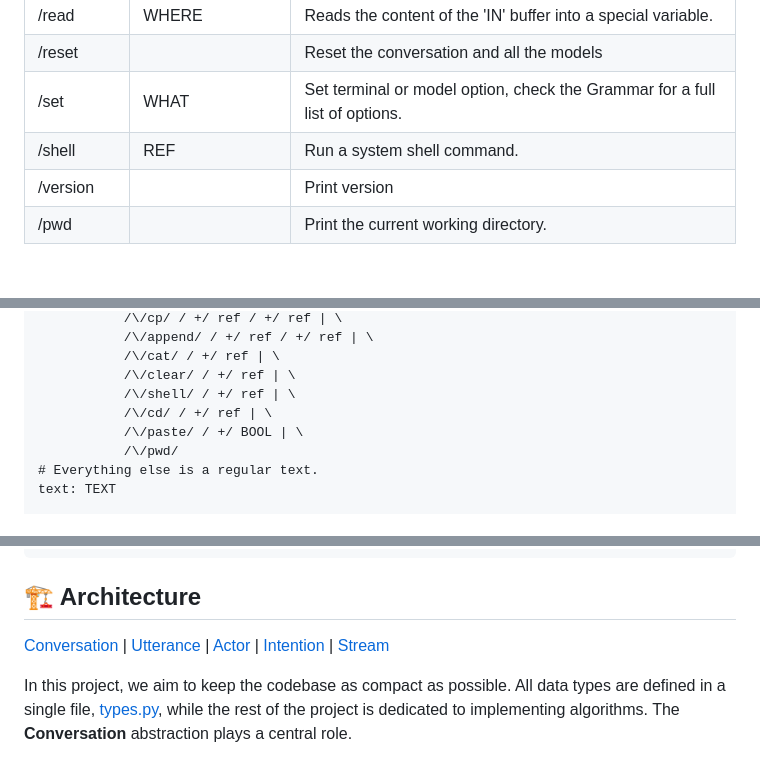
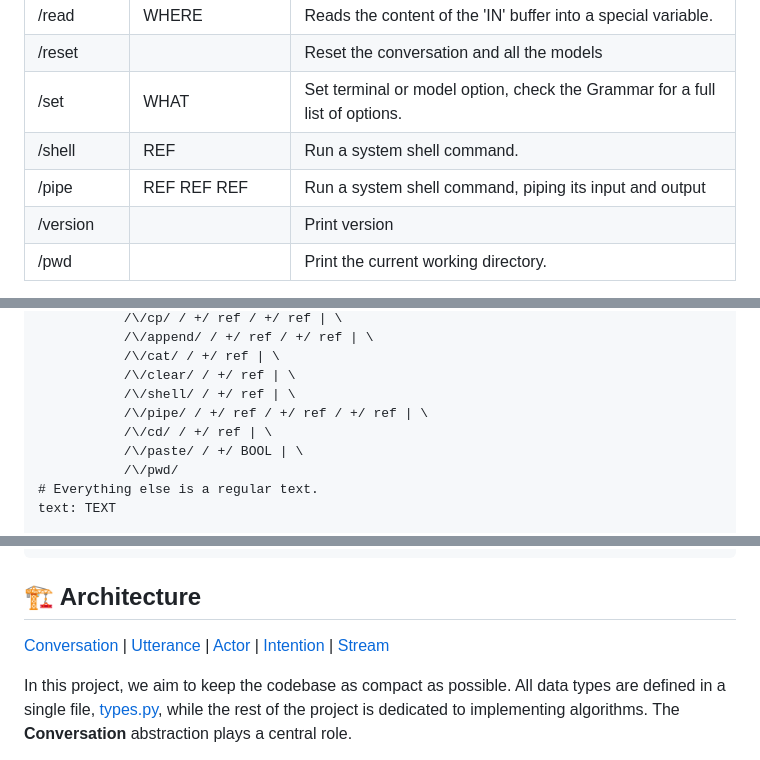
Before and after one commit to sergei-mironov/aicli, a Markdown page: README.md, 3 parts joined by grey strips. Rendered like a GitHub page; blank space fills up the shorter version.

````diff
--- a/README.md
+++ b/README.md
@@ -351,6 +351,7 @@ for command, (arguments, description) in CMDHELP.items():
 | /reset          |                 | Reset the conversation and all the models |
 | /set            | WHAT            | Set terminal or model option, check the Grammar for a full list of options. |
 | /shell          | REF             | Run a system shell command. |
+| /pipe           | REF REF REF     | Run a system shell command, piping its input and output |
 | /version        |                 | Print version |
 | /pwd            |                 | Print the current working directory. |
 <!--noresult-->
@@ -408,6 +409,7 @@ command.1: /\/version/ | \
            /\/cat/ / +/ ref | \
            /\/clear/ / +/ ref | \
            /\/shell/ / +/ ref | \
+           /\/pipe/ / +/ ref / +/ ref / +/ ref | \
            /\/cd/ / +/ ref | \
            /\/paste/ / +/ BOOL | \
            /\/pwd/
@@ -452,7 +454,7 @@ mdlink.py --file ./python/sm_aicli/types.py \
 ```-->
 
 <!--result-->
-[Conversation](./python/sm_aicli/types.py#L6) | [Utterance](./python/sm_aicli/types.py#L127) | [Actor](./python/sm_aicli/types.py#L36) | [Intention](./python/sm_aicli/types.py#L67) | [Stream](./python/sm_aicli/types.py#L81)
+[Conversation](./python/sm_aicli/types.py#L6) | [Utterance](./python/sm_aicli/types.py#L135) | [Actor](./python/sm_aicli/types.py#L42) | [Intention](./python/sm_aicli/types.py#L73) | [Stream](./python/sm_aicli/types.py#L87)
 
 <!--noresult-->
 
````
